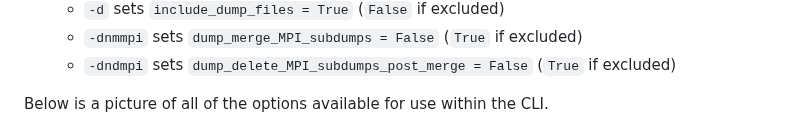
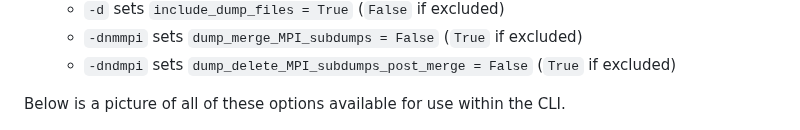
Before and after one commit to Lindt8/PHITS-Tools, a Markdown page: README.md, the part around the change. Rendered like a GitHub page.

```diff
--- a/README.md
+++ b/README.md
@@ -68,7 +68,7 @@ Essentially, the CLI serves to interface with the core three functions of PHITS
   - `-dnmmpi` sets `dump_merge_MPI_subdumps = False` (`True` if excluded)
   - `-dndmpi` sets `dump_delete_MPI_subdumps_post_merge = False` (`True` if excluded)
 
-Below is a picture of all of the options available for use within the CLI.
+Below is a picture of all of these options available for use within the CLI.
 
 ![](/docs/PHITS_tools_CLI.png?raw=true "PHITS Tools CLI options")
 
```
